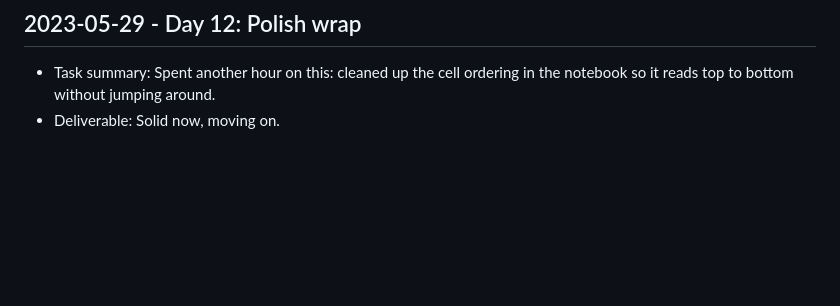
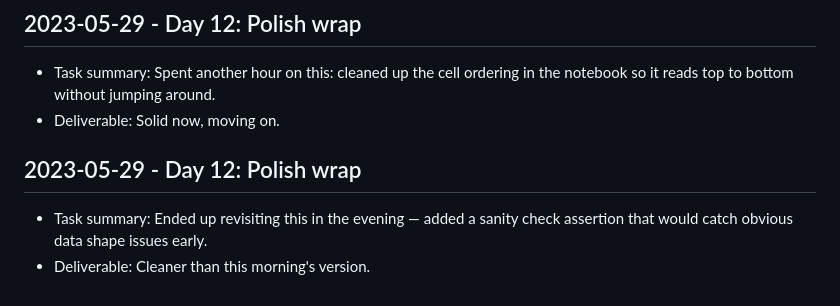
Before and after one commit to harshitpaunikar1/nocode-logistics-form-builder, a Markdown page: .github/project-buildup-history.md, the part around the change. Rendered like a GitHub page; blank space fills up the shorter version.

Commit message:
Day 12: Polish wrap
Project: No-Code Logistics Form Builder
Category: product_case_study / generic
Date: 2023-05-29

Task:
Ended up revisiting this in the evening — added a sanity check assertion
that would catch obvious data shape issues early.

Deliverable:
Cleaner than this morning's version.

```diff
--- a/.github/project-buildup-history.md
+++ b/.github/project-buildup-history.md
@@ -76,3 +76,7 @@
 
 - Task summary: Spent another hour on this: cleaned up the cell ordering in the notebook so it reads top to bottom without jumping around.
 - Deliverable: Solid now, moving on.
+## 2023-05-29 - Day 12: Polish wrap
+
+- Task summary: Ended up revisiting this in the evening — added a sanity check assertion that would catch obvious data shape issues early.
+- Deliverable: Cleaner than this morning's version.
```
